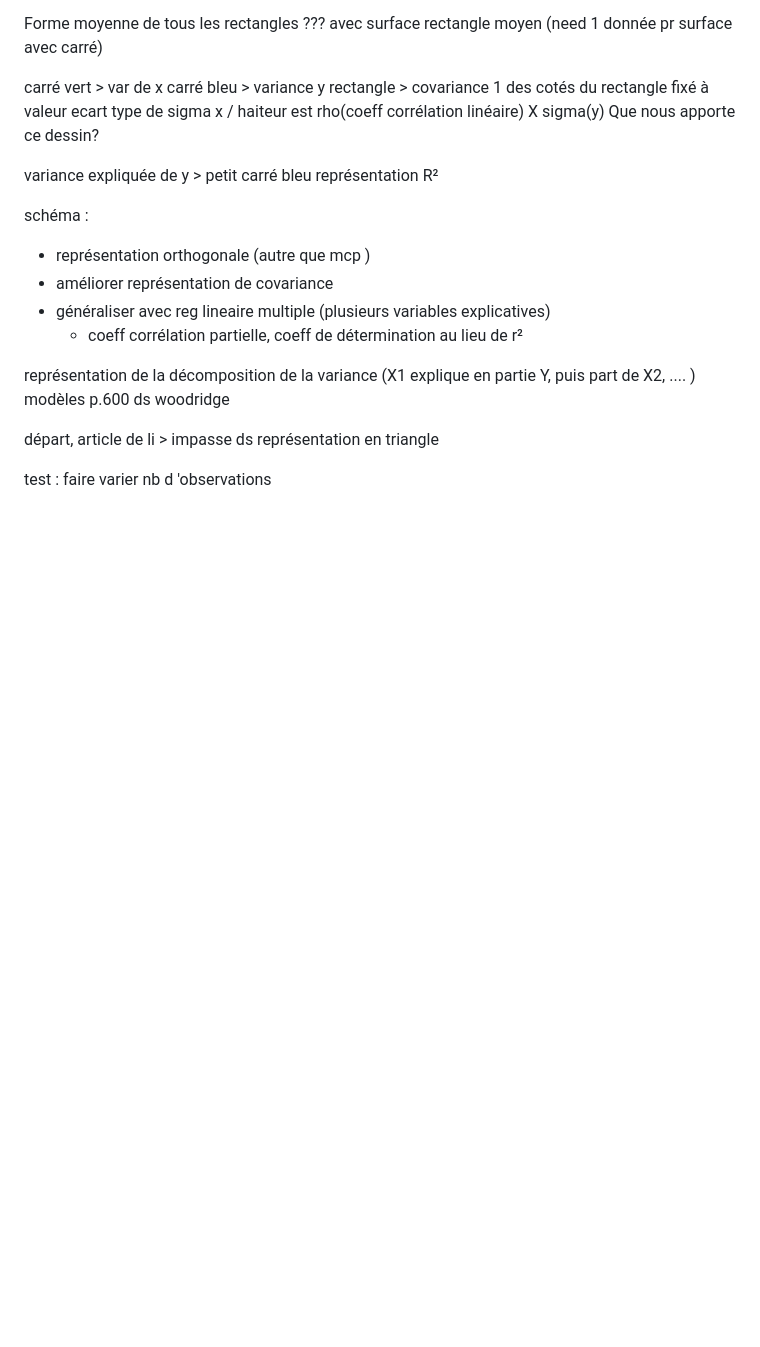
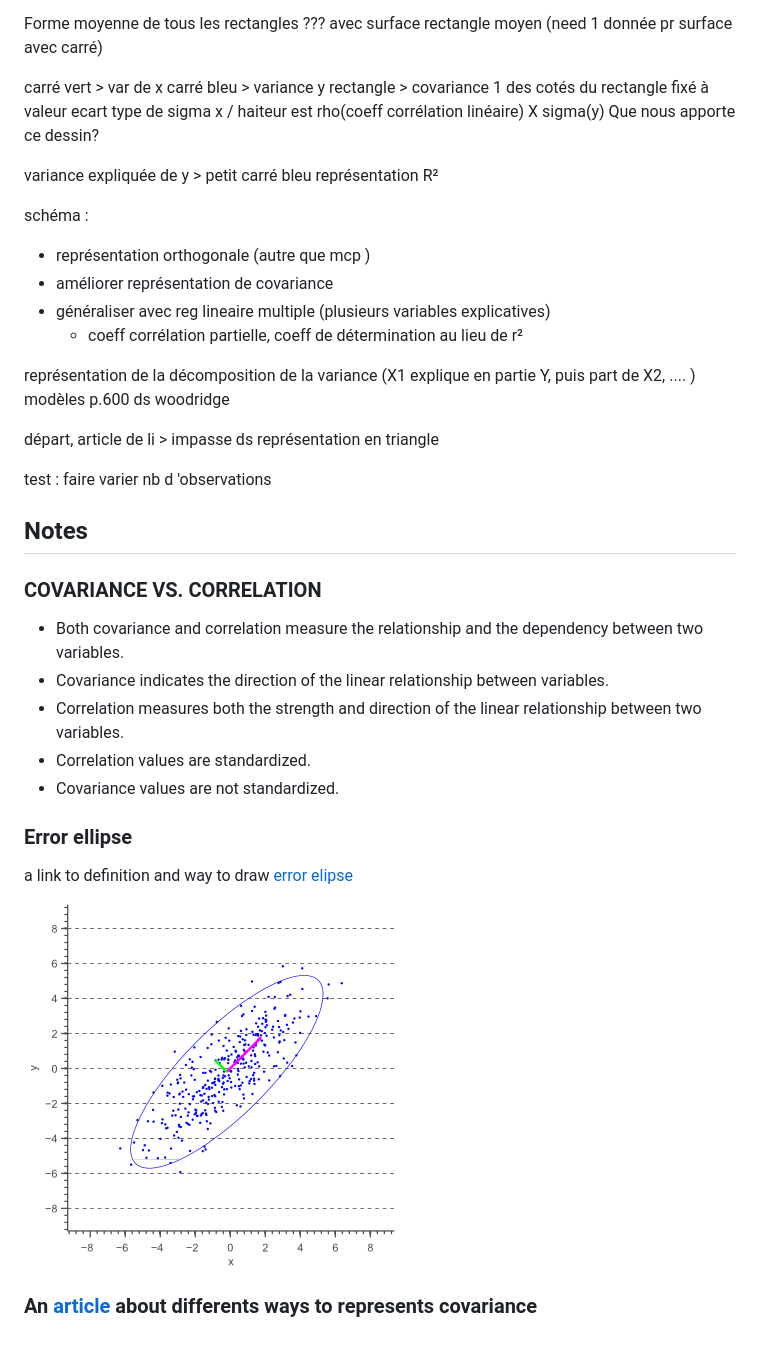
Before and after one commit to arkansoap/3R, a Markdown page: Projet 3R.md, the part around the change. Rendered like a GitHub page; pictures changed too: error_ellipse1.png (added); blank space fills up the shorter version.

Commit message:
maj 30/09 mat

```diff
--- a/Projet 3R.md
+++ b/Projet 3R.md
@@ -53,3 +53,21 @@ modèles p.600 ds woodridge
 départ, article de li > impasse ds représentation en triangle
 
 test : faire varier nb d 'observations
+
+## Notes
+
+### COVARIANCE VS. CORRELATION
+
+- Both covariance and correlation measure the relationship and the dependency between two variables.
+- Covariance indicates the direction of the linear relationship between variables.
+- Correlation measures both the strength and direction of the linear relationship between two variables.
+- Correlation values are standardized.
+- Covariance values are not standardized.
+
+### Error ellipse
+
+a link to definition and way to draw [error elipse](https://www.visiondummy.com/2014/04/draw-error-ellipse-representing-covariance-matrix/)
+
+![représentation](error_ellipse1.png)
+
+### An [article](https://stats.seandolinar.com/covariance-different-ways-to-explain/) about differents ways to represents covariance
```
Also changed, not shown: 2 other files.
